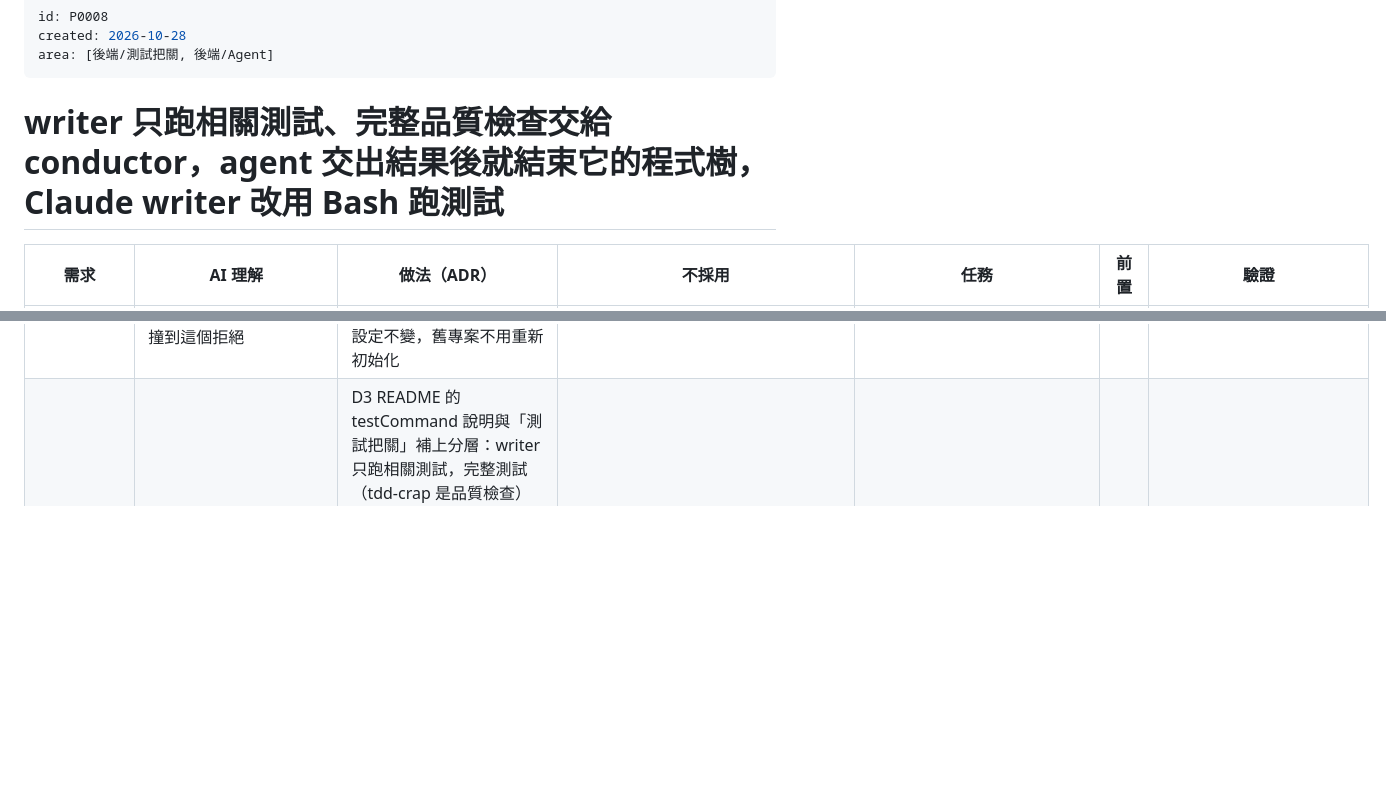
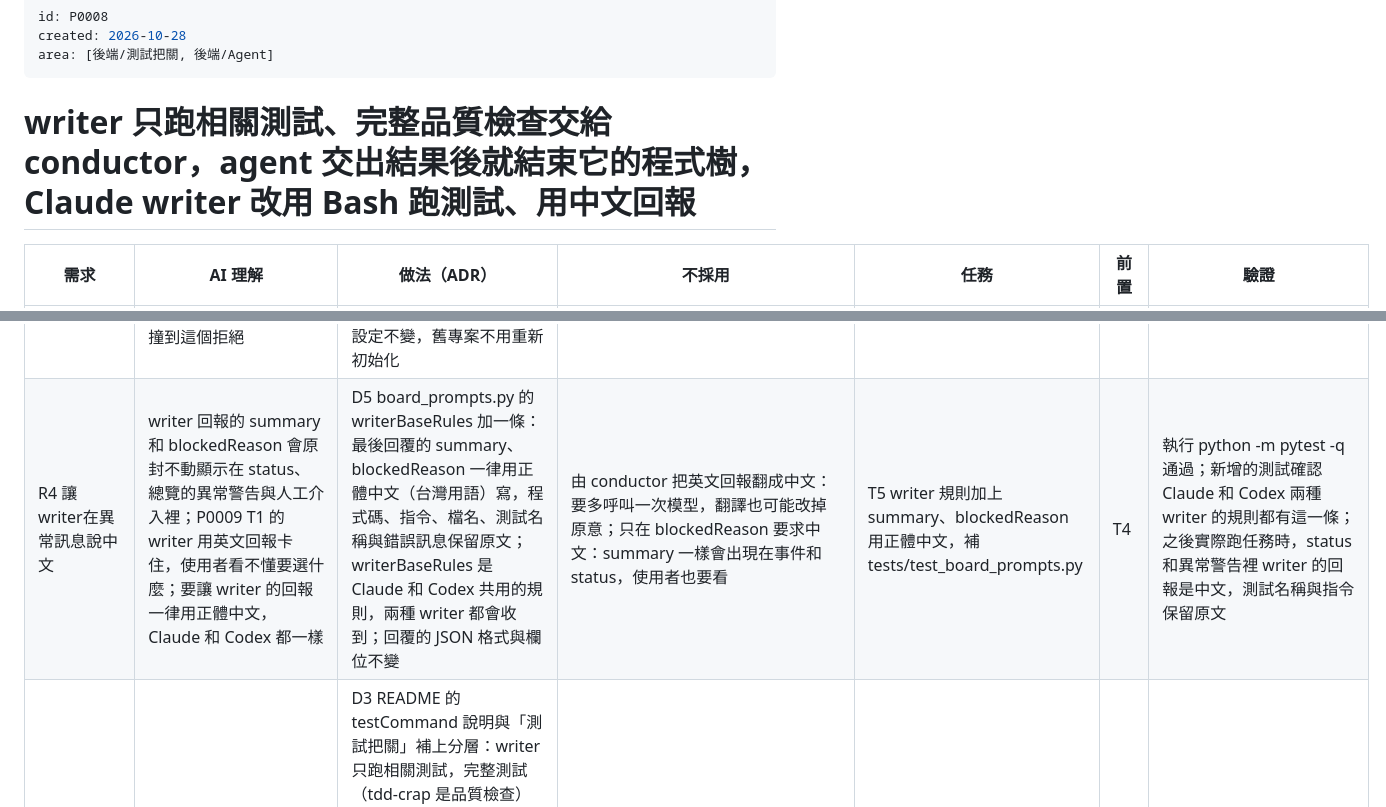
Before and after one commit to a24209422/MAMD, a Markdown page: plans/0008-layered-checks-and-stop-after-result.md, 2 parts joined by grey strips. GitHub-like rendering; blank space fills up the shorter version.

Commit message:
P0008 送出 plan：writer 只跑相關測試、完整品質檢查交給 conductor，agent 交出結果後就結束它的程式樹，Claude writer 改用 Bash 跑測試、用中文回報

```diff
--- a/plans/0008-layered-checks-and-stop-after-result.md
+++ b/plans/0008-layered-checks-and-stop-after-result.md
@@ -4,13 +4,14 @@ created: 2026-10-28
 area: [後端/測試把關, 後端/Agent]
 ---
 
-# writer 只跑相關測試、完整品質檢查交給 conductor，agent 交出結果後就結束它的程式樹，Claude writer 改用 Bash 跑測試
+# writer 只跑相關測試、完整品質檢查交給 conductor，agent 交出結果後就結束它的程式樹，Claude writer 改用 Bash 跑測試、用中文回報
 
 | 需求 | AI 理解 | 做法（ADR） | 不採用 | 任務 | 前置 | 驗證 |
 |---|---|---|---|---|---|---|
 | R1 分層驗證 | writer 開發時只跑跟改動相關的測試，幾十秒內看到結果、同一輪自己修；完整測試（tdd-crap 專案是品質檢查）只由 conductor 在任務寫完後的「測試中」跑一次當把關，不再要求 writer 自己跑完整檢查；完整檢查約 11 分鐘，超過 Claude Code Bash 工具 10 分鐘的上限，會被自動轉到背景 | D1 board_prompts.py 調整 writer 的測試指引：有 testCommand 時，testExecutionLines 改成「開發時用測試指令前綴追加參數，只跑跟這次改動相關的測試；交付後流程會跑完整測試，不要自己跑完整測試，也不要用背景執行跑測試」；tdd-crap 專案的 tddWriteLines 改成「Red、Green、回歸都用 python -m pytest 跑相關測試；tdd-crap 第 6 步的品質檢查由流程在交付後執行，不必自己跑」，並說明品質檢查沒通過被退回時去讀 worktree 的 .quality/report.json；testFailureLines 在 tdd-crap 專案也提示讀 .quality/report.json；skipTests 與沒有 testCommand 的文字不變；Claude 與 Codex 兩種 writer 都套用 | 從 writer 的允許清單移除完整測試指令：非 tdd-crap 專案的相關測試也是用同一個前綴追加參數，移除會一起被擋；請 writer 改跑品質檢查但只量相關檔案：允許清單要求照原樣用完整前綴，--source 會含所有來源，只跑部分測試時沒被呼叫的函式一律 0% 而失敗；保留 writer 跑完整檢查、只延長工具逾時：Bash 工具上限是 Claude Code 的設定，conductor 管不到 | T1 調整 writer prompt 的測試指引：只跑相關測試、完整測試由流程跑、不用背景執行，品質檢查被退回時讀 .quality/report.json；補 tests/test_board_prompts.py | | 執行 python -m pytest -q 通過；buildWritePrompt 在 tdd-crap 的 Claude 與 Codex 兩種 writer、只有 testCommand、skipTests 四種設定下，prompt 文字各自符合 D1；tests/test_board_setup.py 既有的 prompt 檢查照樣通過；實際跑一個任務時，writer 的 log 裡沒有執行完整品質檢查，也沒有 run_in_background 的測試 |
 | R2 conductor收到結果就結束程式樹 | agent 交出最終結果後，conductor 不再等 CLI 程式自己結束：Claude writer 回報完成後，背景還在跑的測試讓 claude.exe 一直不退出，任務停在「寫程式中」十幾分鐘，總覽還誤報「卡住」；改成收到結果就照常進入下一步，並結束 agent 留下的整個程式樹 | D2 board_agents.py 的 AgentJob 記下第一次解析到最終結果的時間（Claude 的 result 事件，由 parseClaudeLine 寫進 activity["result"]）；poll 看到已有結果、程式還沒結束時，先等一小段寬限時間（新增常數，讓 CLI 正常收尾、寫完 session）；超過寬限才結束整個程式樹，並標記成「交出結果後由流程結束」，不設 killed，所以 finishWrite、finishReview 照常讀結果、commit、送測試或寫審查結果，不會變成 taskInterrupted；結果是 is_error 時照原本流程寫 agentFailed；真正的暫停、放棄、逾時仍走原本的 kill 與 killed 判斷；寫程式和審查共用 AgentJob，兩者都適用 | 等程式自己結束（現況）：背景任務可能跑十幾分鐘，期間任務卡在寫程式中；收到結果後不結束程式樹、放著不管：背景程式還在改 worktree，conductor 一邊 commit 一邊有東西在動檔案，還會留下沒人管的程式；收到結果立刻結束、不給寬限：CLI 可能還在寫 session 檔，下一輪 --resume 接不回對話；等背景任務結束看有沒有第二個 result：不確定 CLI 在 -p 模式會不會再讓模型回覆，而且 writer 已經交卷 | T2 AgentJob 收到最終結果後，寬限時間內沒結束就結束程式樹並標記，finishWrite、finishReview 照常處理；補 tests/test_board_agents.py、tests/fakes/fake_agent.py 和 tests/test_conductor.py | | 執行 python -m pytest -q 通過；新增的測試用假 agent 印出 result 後再開一個會睡很久的子程式：寬限時間過後 poll 回報結束，子程式已被結束，接著有 taskWritten（或審查的 reviewPassed／reviewFailed），沒有 taskInterrupted 和 agentFailed；印出 result 後立刻自己退出的假 agent 行為不變；result 是 is_error 時寫 agentFailed；沒有 result 卻逾時仍記成超時；寫程式中暫停仍記 taskInterrupted；下一輪 writer 仍以 --resume 接回同一個 session |
 | R3 把 PowerShell 權限問題併進去 | Windows 上 Claude writer 用 PowerShell 工具跑測試時一律被自動拒絕：prompt 給它的 writerTestCommand、writerPythonCommand 是 `& "路徑" ...` 的寫法，conductor 也把同樣寫法加成 PowerShell 允許規則，但 Claude Code 比對不到；用 Bash 工具跑同一個指令（`"路徑" ...`）則會通過；P0007 T1 的 writer 自己改用 Bash 才跑得動，T2 的 writer 沒改用 Bash，直接回報卡住；要讓 Claude writer 不再撞到這個拒絕 | D4 conductor.py 的 writePrompt 依 writer 的 CLI 選指令寫法：Claude 用 testCommand、pythonCommand（Bash 寫法），Codex 維持 writerTestCommand、writerPythonCommand；board_prompts.py 的 claudeShellRule 加上「測試指令用 Bash 工具執行，不要用 PowerShell 工具；PowerShell 的 `& "..."` 呼叫比對不到允許清單，會被自動拒絕」；claudeAllowedTools 的 Bash 規則不變，PowerShell 規則保留不動；board_setup 產生的設定不變，舊專案不用重新初始化 | 改寫成 PowerShell 比對得到的規則：2026-10-29 實測，只有不加引號、不用 & 的路徑（`D:/MAMD/.venv/Scripts/python.exe --version`）比對得到，路徑含空白時 PowerShell 一定要用 & 加引號，無法涵蓋；拿掉 PowerShell 允許規則：Claude Code 之後若修正比對方式就能用，留著無害；只在 prompt 加「被拒絕時改用 Bash」：writer 仍會先撞一次拒絕才換，T2 的 writer 就沒有照做 | T4 Claude writer 的測試指令改用 Bash 寫法並在規則中要求用 Bash 工具執行，Codex 維持 PowerShell 寫法；補 tests/test_board_prompts.py 和 tests/test_conductor.py | T1, T2 | 執行 python -m pytest -q 通過；新增的測試確認：設定裡有 writerTestCommand 時，Claude writer 的 prompt 裡是 testCommand、pythonCommand 的寫法並寫明用 Bash 工具，Codex writer 的 prompt 仍是 writerTestCommand、writerPythonCommand；實際跑一個 Claude writer 的任務時，log 裡跑測試用的是 Bash 工具，沒有被拒絕的 PowerShell 測試指令 |
+| R4 讓writer在異常訊息說中文 | writer 回報的 summary 和 blockedReason 會原封不動顯示在 status、總覽的異常警告與人工介入裡；P0009 T1 的 writer 用英文回報卡住，使用者看不懂要選什麼；要讓 writer 的回報一律用正體中文，Claude 和 Codex 都一樣 | D5 board_prompts.py 的 writerBaseRules 加一條：最後回覆的 summary、blockedReason 一律用正體中文（台灣用語）寫，程式碼、指令、檔名、測試名稱與錯誤訊息保留原文；writerBaseRules 是 Claude 和 Codex 共用的規則，兩種 writer 都會收到；回覆的 JSON 格式與欄位不變 | 由 conductor 把英文回報翻成中文：要多呼叫一次模型，翻譯也可能改掉原意；只在 blockedReason 要求中文：summary 一樣會出現在事件和 status，使用者也要看 | T5 writer 規則加上 summary、blockedReason 用正體中文，補 tests/test_board_prompts.py | T4 | 執行 python -m pytest -q 通過；新增的測試確認 Claude 和 Codex 兩種 writer 的規則都有這一條；之後實際跑任務時，status 和異常警告裡 writer 的回報是中文，測試名稱與指令保留原文 |
 | R1 | | D3 README 的 testCommand 說明與「測試把關」補上分層：writer 只跑相關測試，完整測試（tdd-crap 是品質檢查）由 Alfred 在「測試中」跑；以及 agent 交出結果後，Alfred 等一小段寬限時間就結束它留下的程式，任務照常往下走；README 第 131 行「Windows 上 Claude 用的是 PowerShell」改成 Claude writer 用 Bash 工具跑測試，writer.allowedTools 仍建議 Bash、PowerShell 兩種都列 | 只改程式不改 README：使用者看 README 會以為 writer 每輪都跑完整檢查，也會照著只列 PowerShell 規則 | T3 更新 README 的 testCommand 說明與「測試把關」，說明分層驗證、交出結果後結束程式樹，以及 Claude writer 用 Bash 工具跑測試 | T1, T2, T4 | README 看得到 writer 只跑相關測試、完整測試由 Alfred 在「測試中」跑 |
 | R2 | | D3 | | T3 | | README 看得到 agent 交出結果後，Alfred 等寬限時間過了就結束它留下的程式，任務照常往下走 |
 | R3 | | D3 | | T3 | | README 第 131 行附近看得到 Claude writer 用 Bash 工具跑測試，不再寫 Windows 上 Claude 用的是 PowerShell |
```
